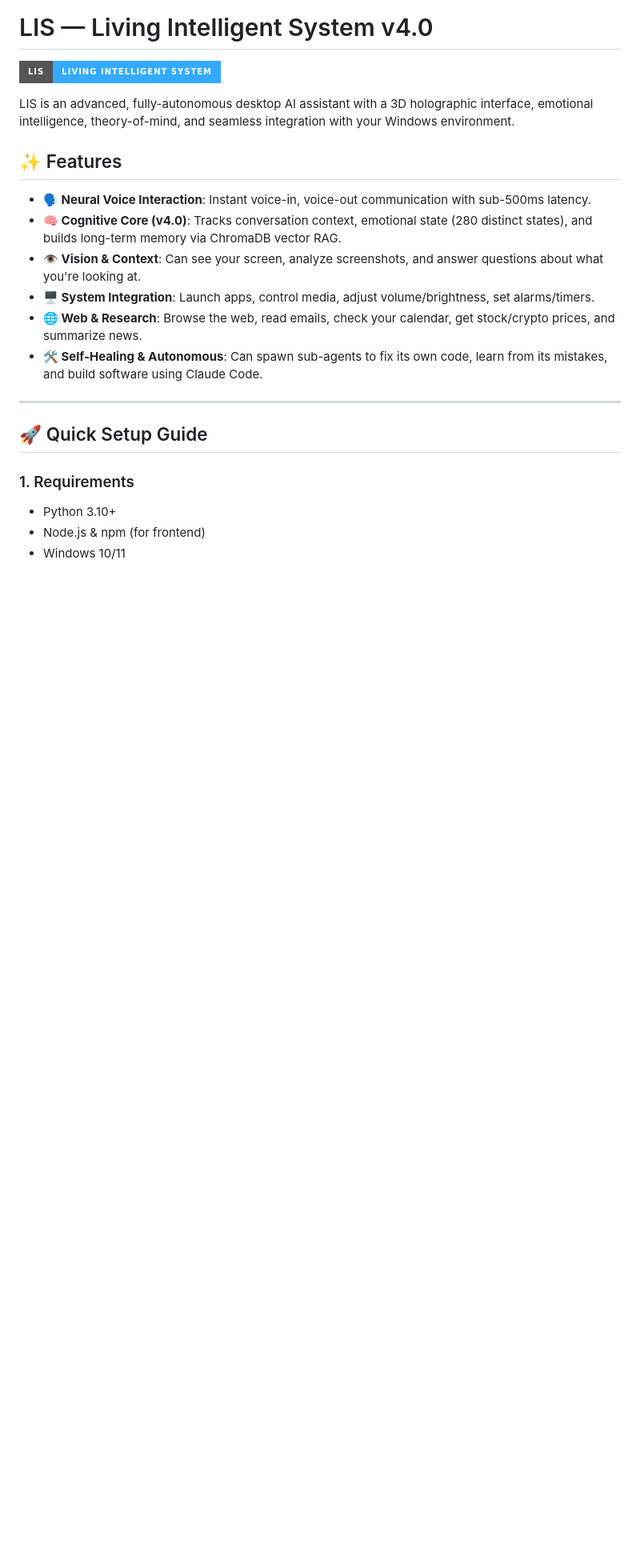
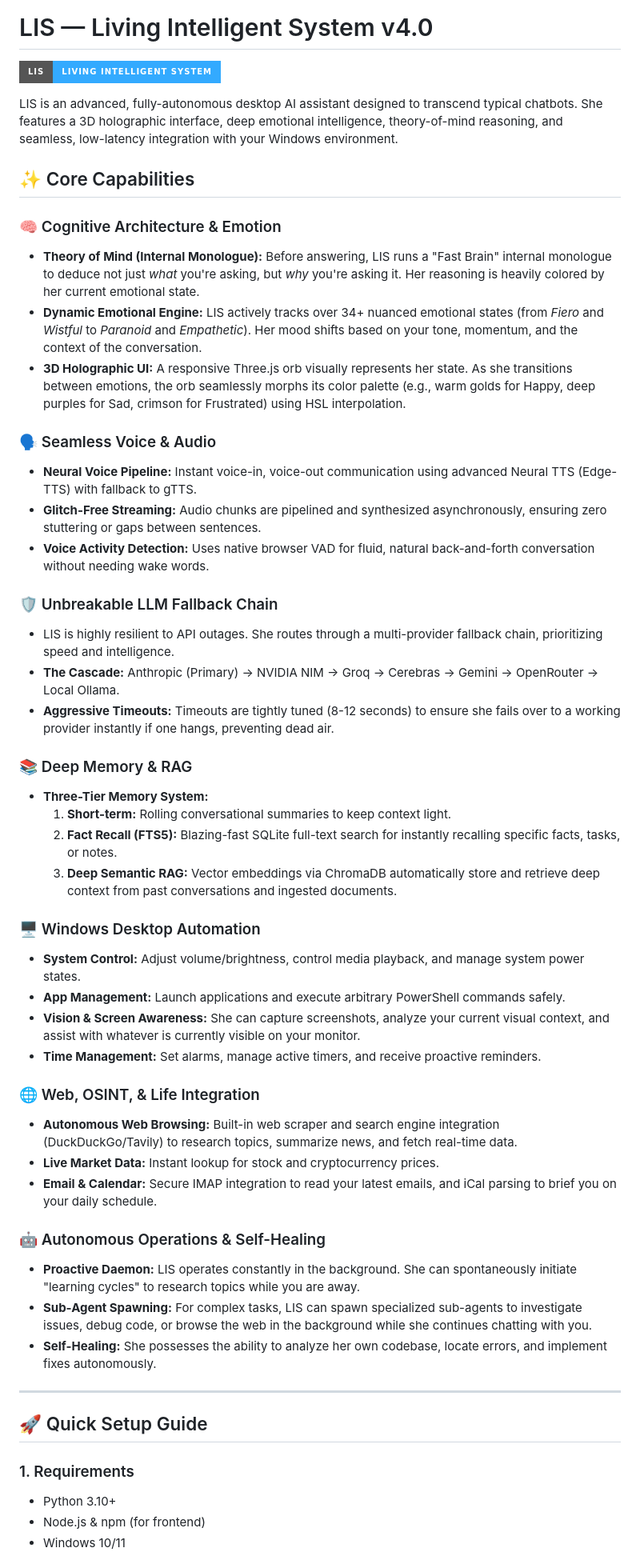
Before and after one commit to skm127/LIS-2.0, a Markdown page: README.md, the part around one of its changes. Shown at 80% size. Drawn GitHub-style; badges without logos; blank space fills up the shorter version.

Commit message:
docs: Update README with comprehensive capabilities and seamless features

```diff
--- a/README.md
+++ b/README.md
@@ -2,16 +2,46 @@
 
 ![LIS UI Preview](https://img.shields.io/badge/LIS-Living_Intelligent_System-33aaff?style=for-the-badge)
 
-LIS is an advanced, fully-autonomous desktop AI assistant with a 3D holographic interface, emotional intelligence, theory-of-mind, and seamless integration with your Windows environment.
+LIS is an advanced, fully-autonomous desktop AI assistant designed to transcend typical chatbots. She features a 3D holographic interface, deep emotional intelligence, theory-of-mind reasoning, and seamless, low-latency integration with your Windows environment.
 
-## ✨ Features
+## ✨ Core Capabilities
 
-- **🗣️ Neural Voice Interaction**: Instant voice-in, voice-out communication with sub-500ms latency.
-- **🧠 Cognitive Core (v4.0)**: Tracks conversation context, emotional state (280 distinct states), and builds long-term memory via ChromaDB vector RAG.
-- **👁️ Vision & Context**: Can see your screen, analyze screenshots, and answer questions about what you're looking at.
-- **🖥️ System Integration**: Launch apps, control media, adjust volume/brightness, set alarms/timers.
-- **🌐 Web & Research**: Browse the web, read emails, check your calendar, get stock/crypto prices, and summarize news.
-- **🛠️ Self-Healing & Autonomous**: Can spawn sub-agents to fix its own code, learn from its mistakes, and build software using Claude Code.
+### 🧠 Cognitive Architecture & Emotion
+- **Theory of Mind (Internal Monologue):** Before answering, LIS runs a "Fast Brain" internal monologue to deduce not just *what* you're asking, but *why* you're asking it. Her reasoning is heavily colored by her current emotional state.
+- **Dynamic Emotional Engine:** LIS actively tracks over 34+ nuanced emotional states (from *Fiero* and *Wistful* to *Paranoid* and *Empathetic*). Her mood shifts based on your tone, momentum, and the context of the conversation.
+- **3D Holographic UI:** A responsive Three.js orb visually represents her state. As she transitions between emotions, the orb seamlessly morphs its color palette (e.g., warm golds for Happy, deep purples for Sad, crimson for Frustrated) using HSL interpolation.
+
+### 🗣️ Seamless Voice & Audio
+- **Neural Voice Pipeline:** Instant voice-in, voice-out communication using advanced Neural TTS (Edge-TTS) with fallback to gTTS.
+- **Glitch-Free Streaming:** Audio chunks are pipelined and synthesized asynchronously, ensuring zero stuttering or gaps between sentences.
+- **Voice Activity Detection:** Uses native browser VAD for fluid, natural back-and-forth conversation without needing wake words.
+
+### 🛡️ Unbreakable LLM Fallback Chain
+- LIS is highly resilient to API outages. She routes through a multi-provider fallback chain, prioritizing speed and intelligence.
+- **The Cascade:** Anthropic (Primary) → NVIDIA NIM → Groq → Cerebras → Gemini → OpenRouter → Local Ollama.
+- **Aggressive Timeouts:** Timeouts are tightly tuned (8-12 seconds) to ensure she fails over to a working provider instantly if one hangs, preventing dead air.
+
+### 📚 Deep Memory & RAG
+- **Three-Tier Memory System:**
+  1. **Short-term:** Rolling conversational summaries to keep context light.
+  2. **Fact Recall (FTS5):** Blazing-fast SQLite full-text search for instantly recalling specific facts, tasks, or notes.
+  3. **Deep Semantic RAG:** Vector embeddings via ChromaDB automatically store and retrieve deep context from past conversations and ingested documents.
+
+### 🖥️ Windows Desktop Automation
+- **System Control:** Adjust volume/brightness, control media playback, and manage system power states.
+- **App Management:** Launch applications and execute arbitrary PowerShell commands safely.
+- **Vision & Screen Awareness:** She can capture screenshots, analyze your current visual context, and assist with whatever is currently visible on your monitor.
+- **Time Management:** Set alarms, manage active timers, and receive proactive reminders.
+
+### 🌐 Web, OSINT, & Life Integration
+- **Autonomous Web Browsing:** Built-in web scraper and search engine integration (DuckDuckGo/Tavily) to research topics, summarize news, and fetch real-time data.
+- **Live Market Data:** Instant lookup for stock and cryptocurrency prices.
+- **Email & Calendar:** Secure IMAP integration to read your latest emails, and iCal parsing to brief you on your daily schedule.
+
+### 🤖 Autonomous Operations & Self-Healing
+- **Proactive Daemon:** LIS operates constantly in the background. She can spontaneously initiate "learning cycles" to research topics while you are away.
+- **Sub-Agent Spawning:** For complex tasks, LIS can spawn specialized sub-agents to investigate issues, debug code, or browse the web in the background while she continues chatting with you.
+- **Self-Healing:** She possesses the ability to analyze her own codebase, locate errors, and implement fixes autonomously.
 
 ---
 
```
Also changed, not shown: other parts of README.md (+5 -5 lines).
